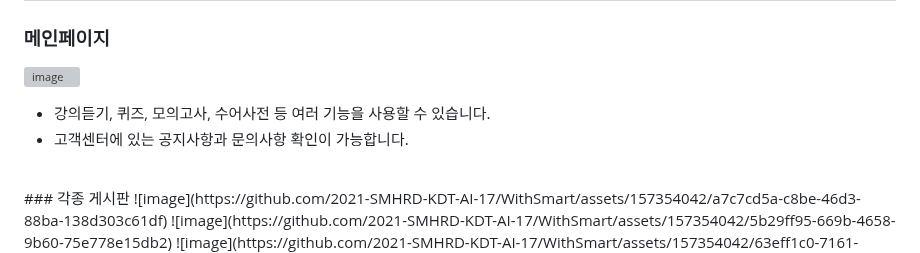
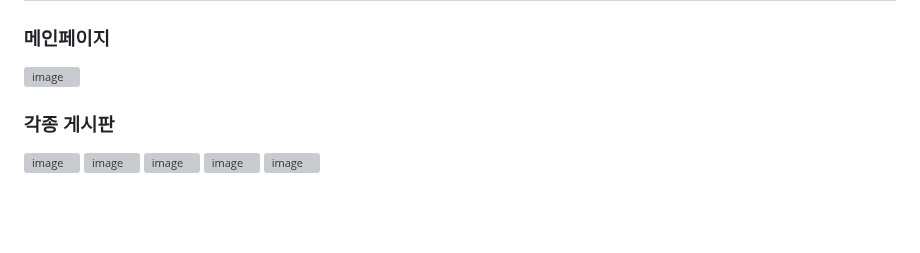
Before and after one commit to 2021-SMHRD-KDT-AI-17/SLschool, a Markdown page: README.md, the part around the change. Rendered like a GitHub page; blank space fills up the shorter version; grey boxes are pictures that could not be loaded.

```diff
--- a/README.md
+++ b/README.md
@@ -105,8 +105,6 @@
 
 ### 메인페이지
 ![image](https://i.ibb.co/KjTBTjB/image.jpg)
-- 강의듣기, 퀴즈, 모의고사, 수어사전 등 여러 기능을 사용할 수 있습니다.
-- 고객센터에 있는 공지사항과 문의사항 확인이 가능합니다.
 <br>
 ### 각종 게시판
 ![image](https://github.com/2021-SMHRD-KDT-AI-17/WithSmart/assets/157354042/a7c7cd5a-c8be-46d3-88ba-138d303c61df)
```
